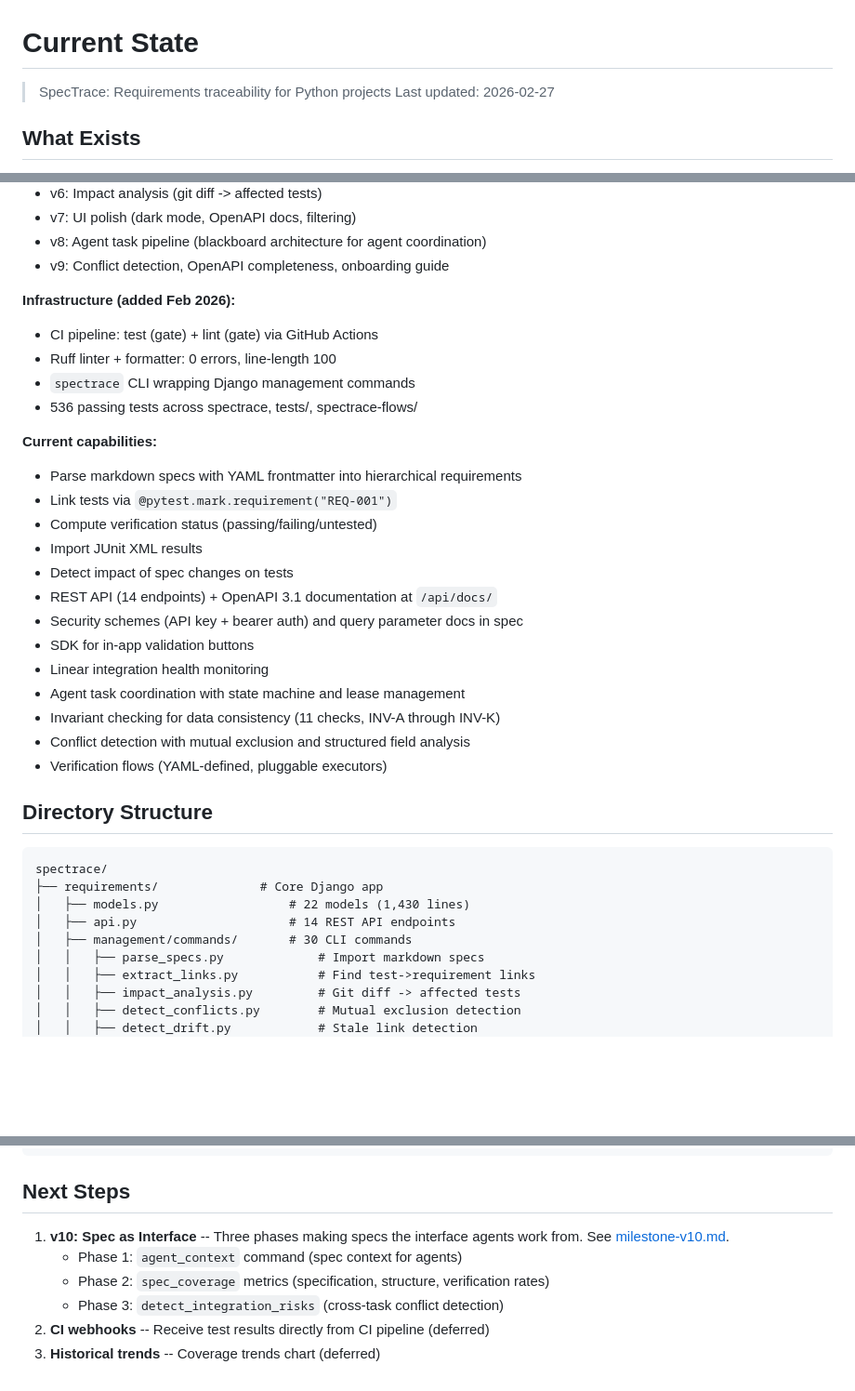
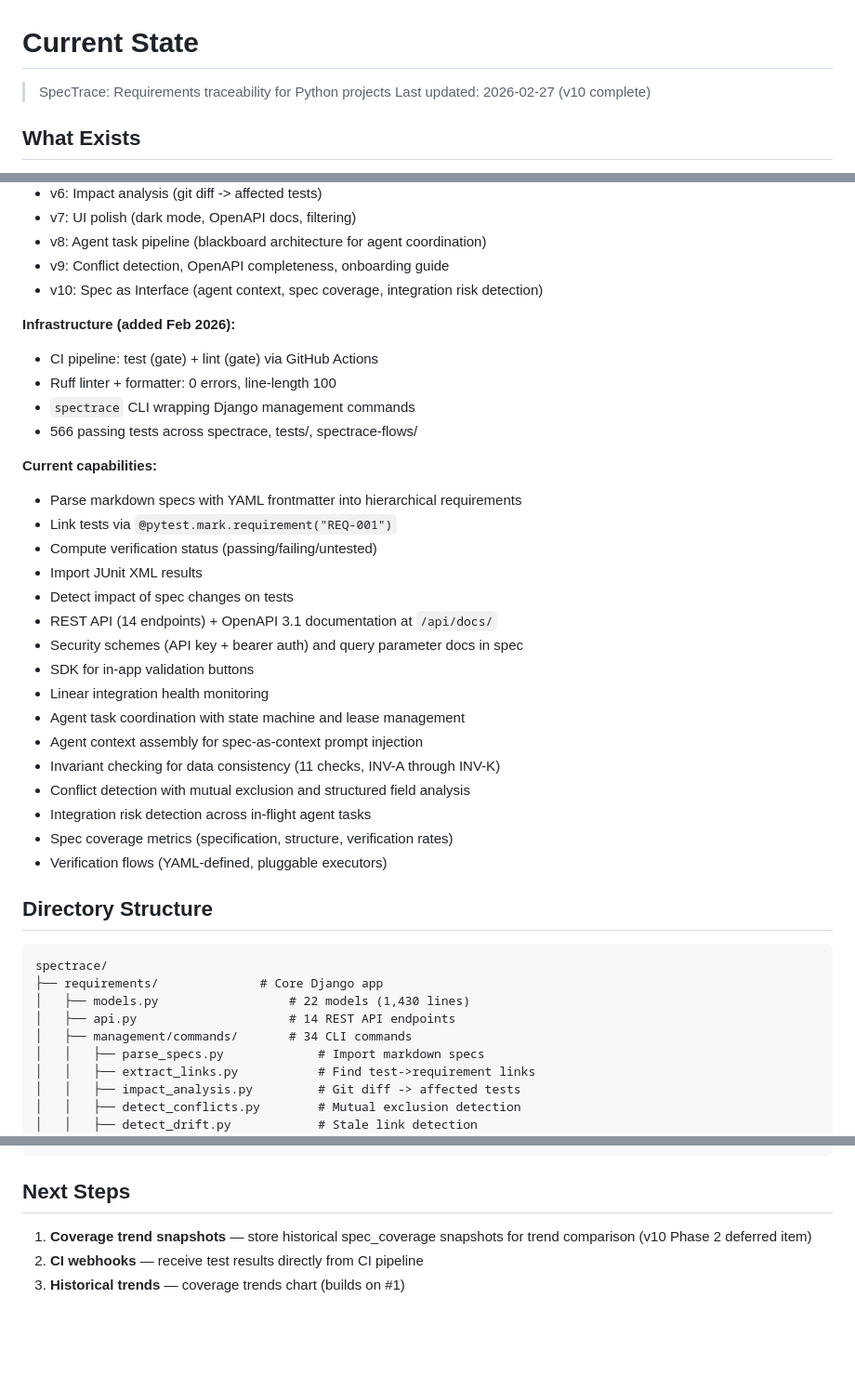
Before and after one commit to tslateman/spec-trace, a Markdown page: docs/current-state.md, 3 parts joined by grey strips. Shown at 93% size. Rendered like a GitHub page; blank space fills up the shorter version.

```diff
--- a/docs/current-state.md
+++ b/docs/current-state.md
@@ -1,7 +1,7 @@
 # Current State
 
 > SpecTrace: Requirements traceability for Python projects
-> Last updated: 2026-02-27
+> Last updated: 2026-02-27 (v10 complete)
 
 ## What Exists
 
@@ -20,13 +20,14 @@ tests and displays verification status in a dashboard. Public repo:
 - v7: UI polish (dark mode, OpenAPI docs, filtering)
 - v8: Agent task pipeline (blackboard architecture for agent coordination)
 - v9: Conflict detection, OpenAPI completeness, onboarding guide
+- v10: Spec as Interface (agent context, spec coverage, integration risk detection)
 
 **Infrastructure (added Feb 2026):**
 
 - CI pipeline: test (gate) + lint (gate) via GitHub Actions
 - Ruff linter + formatter: 0 errors, line-length 100
 - `spectrace` CLI wrapping Django management commands
-- 536 passing tests across spectrace, tests/, spectrace-flows/
+- 566 passing tests across spectrace, tests/, spectrace-flows/
 
 **Current capabilities:**
 
@@ -40,8 +41,11 @@ tests and displays verification status in a dashboard. Public repo:
 - SDK for in-app validation buttons
 - Linear integration health monitoring
 - Agent task coordination with state machine and lease management
+- Agent context assembly for spec-as-context prompt injection
 - Invariant checking for data consistency (11 checks, INV-A through INV-K)
 - Conflict detection with mutual exclusion and structured field analysis
+- Integration risk detection across in-flight agent tasks
+- Spec coverage metrics (specification, structure, verification rates)
 - Verification flows (YAML-defined, pluggable executors)
 
 ## Directory Structure
@@ -51,7 +55,7 @@ spectrace/
 ├── requirements/              # Core Django app
 │   ├── models.py                  # 22 models (1,430 lines)
 │   ├── api.py                     # 14 REST API endpoints
-│   ├── management/commands/       # 30 CLI commands
+│   ├── management/commands/       # 34 CLI commands
 │   │   ├── parse_specs.py             # Import markdown specs
 │   │   ├── extract_links.py           # Find test->requirement links
 │   │   ├── impact_analysis.py         # Git diff -> affected tests
@@ -151,10 +155,7 @@ open http://localhost:8000/admin/
 
 ## Next Steps
 
-1. **v10: Spec as Interface** -- Three phases making specs the interface agents
-   work from. See [milestone-v10.md](milestone-v10.md).
-   - Phase 1: `agent_context` command (spec context for agents)
-   - Phase 2: `spec_coverage` metrics (specification, structure, verification rates)
-   - Phase 3: `detect_integration_risks` (cross-task conflict detection)
-2. **CI webhooks** -- Receive test results directly from CI pipeline (deferred)
-3. **Historical trends** -- Coverage trends chart (deferred)
+1. **Coverage trend snapshots** — store historical spec_coverage snapshots for
+   trend comparison (v10 Phase 2 deferred item)
+2. **CI webhooks** — receive test results directly from CI pipeline
+3. **Historical trends** — coverage trends chart (builds on #1)
```
Also changed, not shown: docs/milestone-v10.md (+20 -20 lines).
